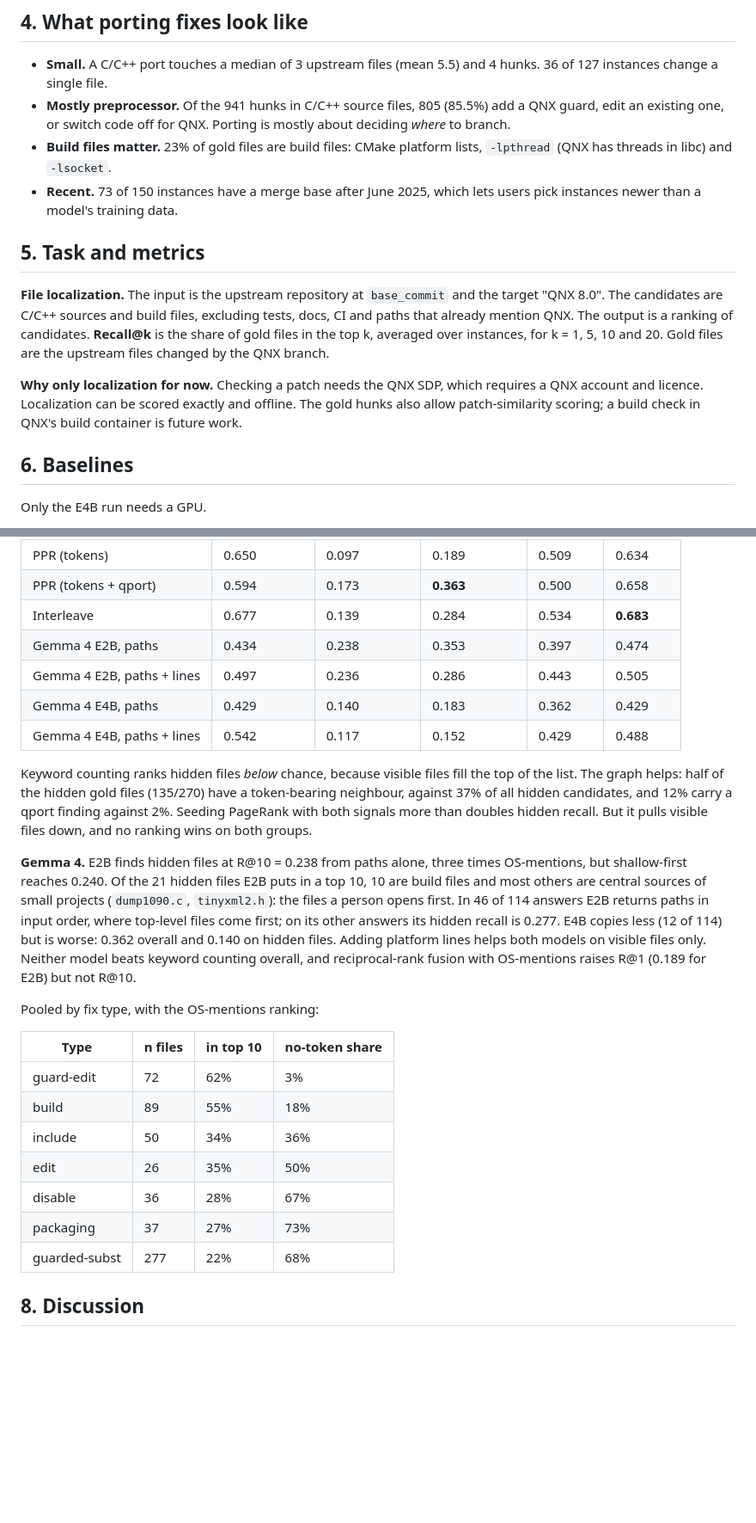
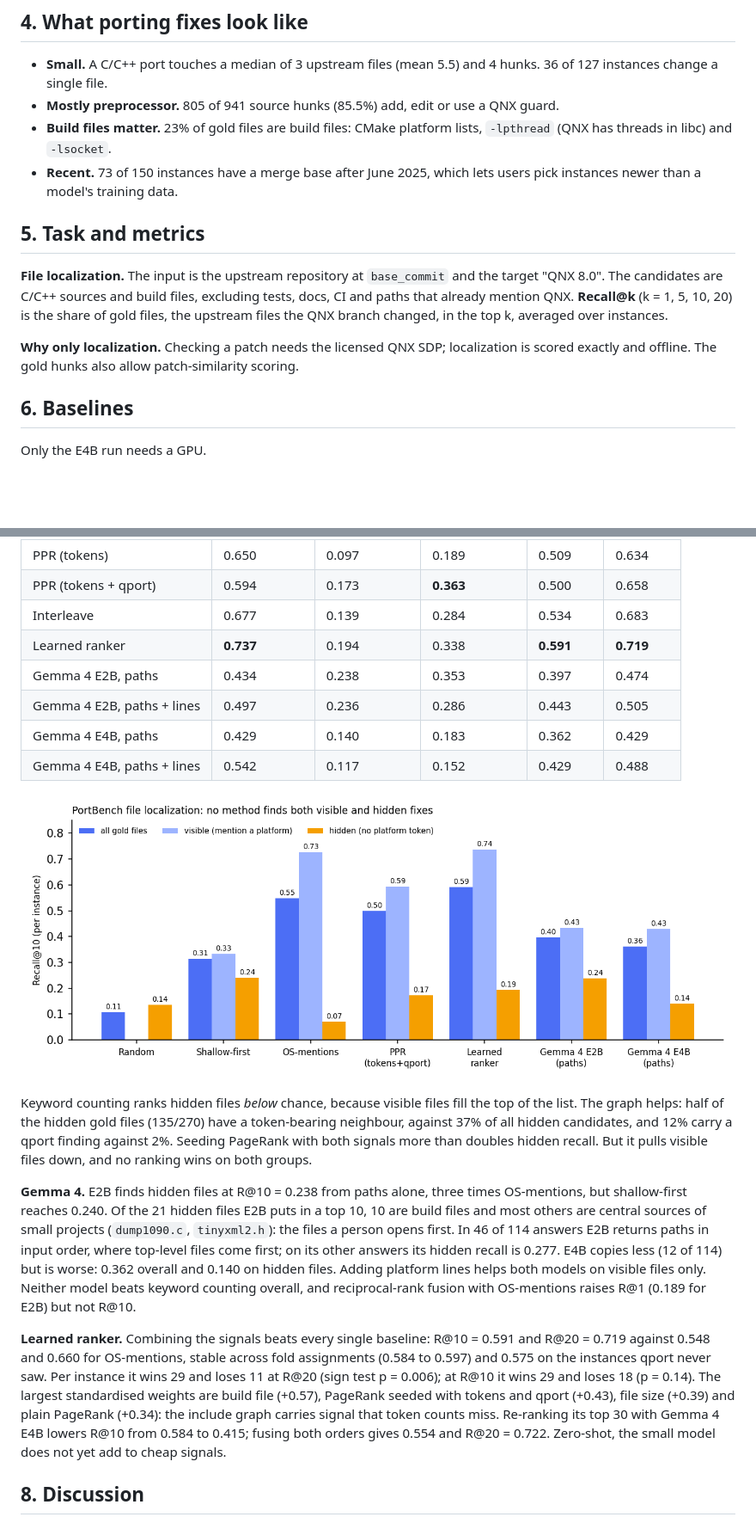
Before and after one commit to zak01E/portbench, a Markdown page: PAPER.md, 2 parts joined by grey strips. Shown at 86% size. Rendered like a GitHub page; pictures changed too: figures/recall_split.png (added); blank space fills up the shorter version.

```diff
--- a/PAPER.md
+++ b/PAPER.md
@@ -59,14 +59,14 @@ Rust instances (252 hunks) are labelled `rust` and kept out of the C/C++ task.
 
 ## 4. What porting fixes look like
 - **Small.** A C/C++ port touches a median of 3 upstream files (mean 5.5) and 4 hunks. 36 of 127 instances change a single file.
-- **Mostly preprocessor.** Of the 941 hunks in C/C++ source files, 805 (85.5%) add a QNX guard, edit an existing one, or switch code off for QNX. Porting is mostly about deciding *where* to branch.
+- **Mostly preprocessor.** 805 of 941 source hunks (85.5%) add, edit or use a QNX guard.
 - **Build files matter.** 23% of gold files are build files: CMake platform lists, `-lpthread` (QNX has threads in libc) and `-lsocket`.
 - **Recent.** 73 of 150 instances have a merge base after June 2025, which lets users pick instances newer than a model's training data.
 
 ## 5. Task and metrics
-**File localization.** The input is the upstream repository at `base_commit` and the target "QNX 8.0". The candidates are C/C++ sources and build files, excluding tests, docs, CI and paths that already mention QNX. The output is a ranking of candidates. **Recall@k** is the share of gold files in the top k, averaged over instances, for k = 1, 5, 10 and 20. Gold files are the upstream files changed by the QNX branch.
+**File localization.** The input is the upstream repository at `base_commit` and the target "QNX 8.0". The candidates are C/C++ sources and build files, excluding tests, docs, CI and paths that already mention QNX. **Recall@k** (k = 1, 5, 10, 20) is the share of gold files, the upstream files the QNX branch changed, in the top k, averaged over instances.
 
-**Why only localization for now.** Checking a patch needs the QNX SDP, which requires a QNX account and licence. Localization can be scored exactly and offline. The gold hunks also allow patch-similarity scoring; a build check in QNX's build container is future work.
+**Why only localization.** Checking a patch needs the licensed QNX SDP; localization is scored exactly and offline. The gold hunks also allow patch-similarity scoring.
 
 ## 6. Baselines
 Only the E4B run needs a GPU.
@@ -103,27 +105,20 @@ On the 89 instances qport never saw, the ranking is the same. OS-mentions gets R
 | Neighbours | 0.729 | 0.079 | 0.153 | 0.555 | 0.664 |
 | PPR (tokens) | 0.650 | 0.097 | 0.189 | 0.509 | 0.634 |
 | PPR (tokens + qport) | 0.594 | 0.173 | **0.363** | 0.500 | 0.658 |
-| Interleave | 0.677 | 0.139 | 0.284 | 0.534 | **0.683** |
+| Interleave | 0.677 | 0.139 | 0.284 | 0.534 | 0.683 |
+| Learned ranker | **0.737** | 0.194 | 0.338 | **0.591** | **0.719** |
 | Gemma 4 E2B, paths | 0.434 | 0.238 | 0.353 | 0.397 | 0.474 |
 | Gemma 4 E2B, paths + lines | 0.497 | 0.236 | 0.286 | 0.443 | 0.505 |
 | Gemma 4 E4B, paths | 0.429 | 0.140 | 0.183 | 0.362 | 0.429 |
 | Gemma 4 E4B, paths + lines | 0.542 | 0.117 | 0.152 | 0.429 | 0.488 |
 
+![Recall@10 on all, visible and hidden gold files](https://raw.githubusercontent.com/zak01E/portbench/master/figures/recall_split.png)
+
 Keyword counting ranks hidden files *below* chance, because visible files fill the top of the list. The graph helps: half of the hidden gold files (135/270) have a token-bearing neighbour, against 37% of all hidden candidates, and 12% carry a qport finding against 2%. Seeding PageRank with both signals more than doubles hidden recall. But it pulls visible files down, and no ranking wins on both groups.
 
 **Gemma 4.** E2B finds hidden files at R@10 = 0.238 from paths alone, three times OS-mentions, but shallow-first reaches 0.240. Of the 21 hidden files E2B puts in a top 10, 10 are build files and most others are central sources of small projects (`dump1090.c`, `tinyxml2.h`): the files a person opens first. In 46 of 114 answers E2B returns paths in input order, where top-level files come first; on its other answers its hidden recall is 0.277. E4B copies less (12 of 114) but is worse: 0.362 overall and 0.140 on hidden files. Adding platform lines helps both models on visible files only. Neither model beats keyword counting overall, and reciprocal-rank fusion with OS-mentions raises R@1 (0.189 for E2B) but not R@10.
 
-Pooled by fix type, with the OS-mentions ranking:
-
-| Type | n files | in top 10 | no-token share |
-|---|---|---|---|
-| guard-edit | 72 | 62% | 3% |
-| build | 89 | 55% | 18% |
-| include | 50 | 34% | 36% |
-| edit | 26 | 35% | 50% |
-| disable | 36 | 28% | 67% |
-| packaging | 37 | 27% | 73% |
-| guarded-subst | 277 | 22% | 68% |
+**Learned ranker.** Combining the signals beats every single baseline: R@10 = 0.591 and R@20 = 0.719 against 0.548 and 0.660 for OS-mentions, stable across fold assignments (0.584 to 0.597) and 0.575 on the instances qport never saw. Per instance it wins 29 and loses 11 at R@20 (sign test p = 0.006); at R@10 it wins 29 and loses 18 (p = 0.14). The largest standardised weights are build file (+0.57), PageRank seeded with tokens and qport (+0.43), file size (+0.39) and plain PageRank (+0.34): the include graph carries signal that token counts miss. Re-ranking its top 30 with Gemma 4 E4B lowers R@10 from 0.584 to 0.415; fusing both orders gives 0.554 and R@20 = 0.722. Zero-shot, the small model does not yet add to cheap signals.
 
 ## 8. Discussion
 **Visible and hidden fixes.** When the upstream code already has a list such as `#if defined(__APPLE__) || defined(__FreeBSD__)`, the fix usually goes into that list, and counting platform tokens finds the file. The hidden files are different. We sorted the 183 hidden gold files outside SuiteSparse by their added lines: replacement code inside a QNX branch (55), build or install rules (43), a clash with a macro the QNX headers define, such as `MIN`, `MAX` or `_INT32` (31), a missing type or constant such as `cpu_set_t` (22), code switched off (20), and a missing `#include` such as `<sys/time.h>` (12).
```
Also changed, not shown: other parts of PAPER.md (+12 -12 lines), README.md (+8 -1 lines), 5 other files.
